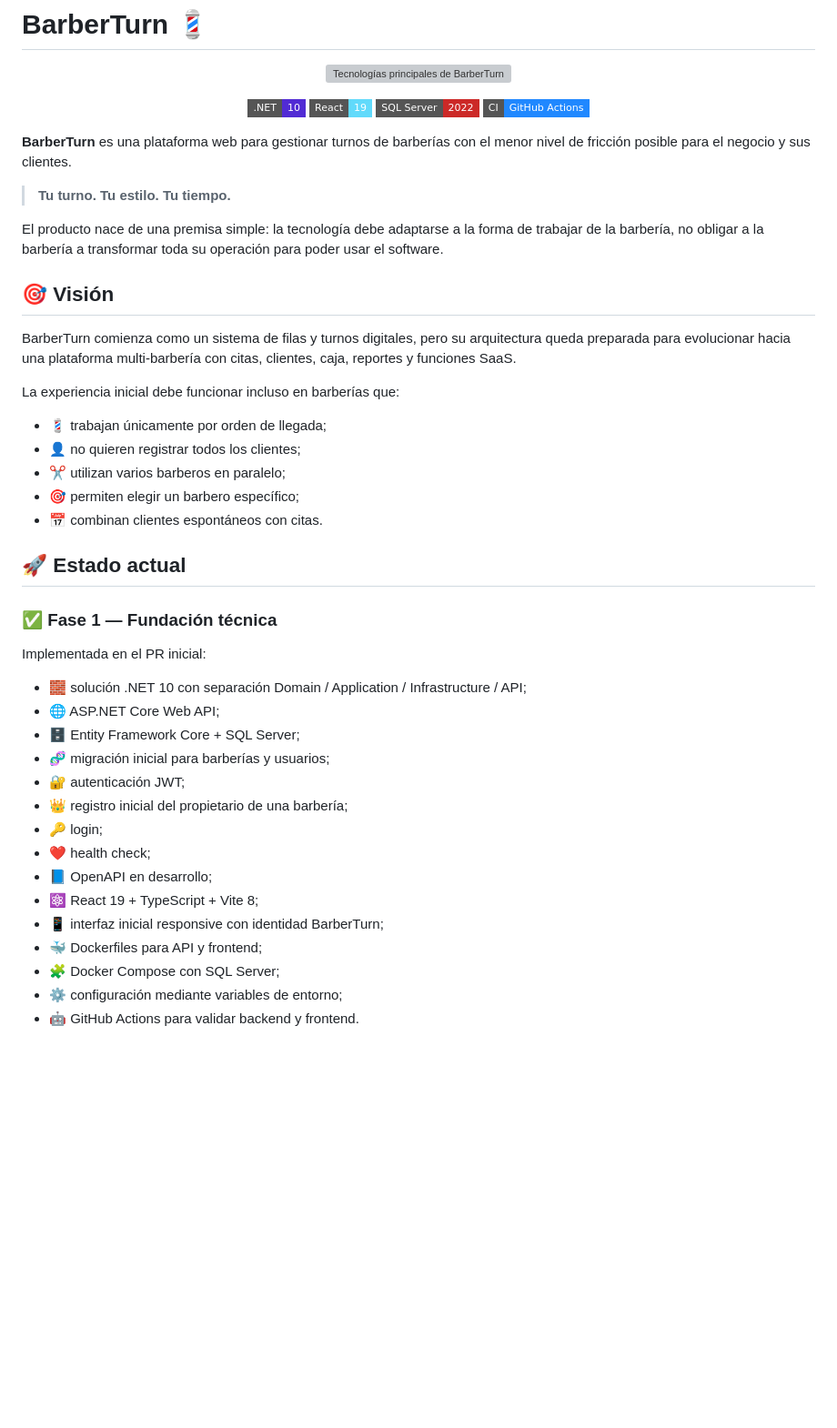
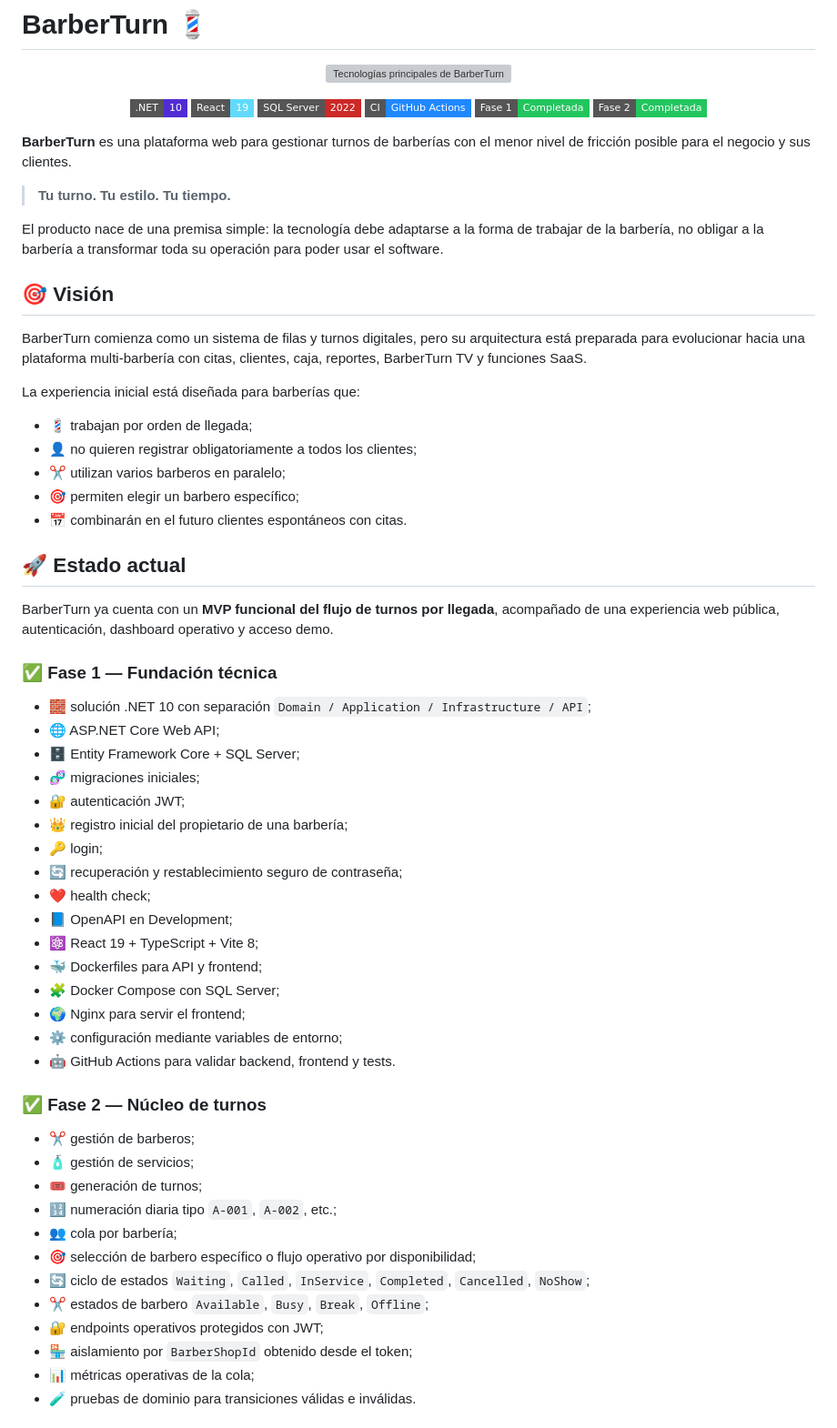
Before and after one commit to Jairo0811/BarberTrix, a Markdown page: README.md, the part around one of its changes. Shown at 91% size. Drawn GitHub-style; badges without logos; blank space fills up the shorter version; grey boxes are pictures that could not be loaded.

```diff
--- a/README.md
+++ b/README.md
@@ -9,6 +9,8 @@
   <img src="https://img.shields.io/badge/React-19-61DAFB?style=flat-square&logo=react&logoColor=111827" alt="React 19" />
   <img src="https://img.shields.io/badge/SQL_Server-2022-CC2927?style=flat-square&logo=microsoftsqlserver&logoColor=white" alt="SQL Server 2022" />
   <img src="https://img.shields.io/badge/CI-GitHub_Actions-2088FF?style=flat-square&logo=githubactions&logoColor=white" alt="GitHub Actions" />
+  <img src="https://img.shields.io/badge/Fase_1-Completada-22C55E?style=flat-square" alt="Fase 1 completada" />
+  <img src="https://img.shields.io/badge/Fase_2-Completada-22C55E?style=flat-square" alt="Fase 2 completada" />
 </p>
 
 **BarberTurn** es una plataforma web para gestionar turnos de barberías con el menor nivel de fricción posible para el negocio y sus clientes.
@@ -19,34 +21,51 @@ El producto nace de una premisa simple: la tecnología debe adaptarse a la forma
 
 ## 🎯 Visión
 
-BarberTurn comienza como un sistema de filas y turnos digitales, pero su arquitectura queda preparada para evolucionar hacia una plataforma multi-barbería con citas, clientes, caja, reportes y funciones SaaS.
+BarberTurn comienza como un sistema de filas y turnos digitales, pero su arquitectura está preparada para evolucionar hacia una plataforma multi-barbería con citas, clientes, caja, reportes, BarberTurn TV y funciones SaaS.
 
-La experiencia inicial debe funcionar incluso en barberías que:
+La experiencia inicial está diseñada para barberías que:
 
-- 💈 trabajan únicamente por orden de llegada;
-- 👤 no quieren registrar todos los clientes;
+- 💈 trabajan por orden de llegada;
+- 👤 no quieren registrar obligatoriamente a todos los clientes;
 - ✂️ utilizan varios barberos en paralelo;
 - 🎯 permiten elegir un barbero específico;
-- 📅 combinan clientes espontáneos con citas.
+- 📅 combinarán en el futuro clientes espontáneos con citas.
 
 ## 🚀 Estado actual
 
+BarberTurn ya cuenta con un **MVP funcional del flujo de turnos por llegada**, acompañado de una experiencia web pública, autenticación, dashboard operativo y acceso demo.
+
 ### ✅ Fase 1 — Fundación técnica
 
-Implementada en el PR inicial:
-
-- 🧱 solución .NET 10 con separación Domain / Application / Infrastructure / API;
+- 🧱 solución .NET 10 con separación `Domain / Application / Infrastructure / API`;
 - 🌐 ASP.NET Core Web API;
 - 🗄️ Entity Framework Core + SQL Server;
-- 🧬 migración inicial para barberías y usuarios;
+- 🧬 migraciones iniciales;
 - 🔐 autenticación JWT;
 - 👑 registro inicial del propietario de una barbería;
 - 🔑 login;
+- 🔄 recuperación y restablecimiento seguro de contraseña;
 - ❤️ health check;
-- 📘 OpenAPI en desarrollo;
+- 📘 OpenAPI en Development;
 - ⚛️ React 19 + TypeScript + Vite 8;
-- 📱 interfaz inicial responsive con identidad BarberTurn;
 - 🐳 Dockerfiles para API y frontend;
 - 🧩 Docker Compose con SQL Server;
+- 🌍 Nginx para servir el frontend;
 - ⚙️ configuración mediante variables de entorno;
-- 🤖 GitHub Actions para validar backend y frontend.
+- 🤖 GitHub Actions para validar backend, frontend y tests.
+
+### ✅ Fase 2 — Núcleo de turnos
+
+- ✂️ gestión de barberos;
+- 🧴 gestión de servicios;
+- 🎟️ generación de turnos;
+- 🔢 numeración diaria tipo `A-001`, `A-002`, etc.;
+- 👥 cola por barbería;
+- 🎯 selección de barbero específico o flujo operativo por disponibilidad;
+- 🔄 ciclo de estados `Waiting`, `Called`, `InService`, `Completed`, `Cancelled`, `NoShow`;
+- ✂️ estados de barbero `Available`, `Busy`, `Break`, `Offline`;
+- 🔐 endpoints operativos protegidos con JWT;
+- 🏪 aislamiento por `BarberShopId` obtenido desde el token;
+- 📊 métricas operativas de la cola;
+- 🧪 pruebas de dominio para transiciones válidas e inválidas.
+
```
Also changed, not shown: other parts of README.md (+110 -64 lines).
